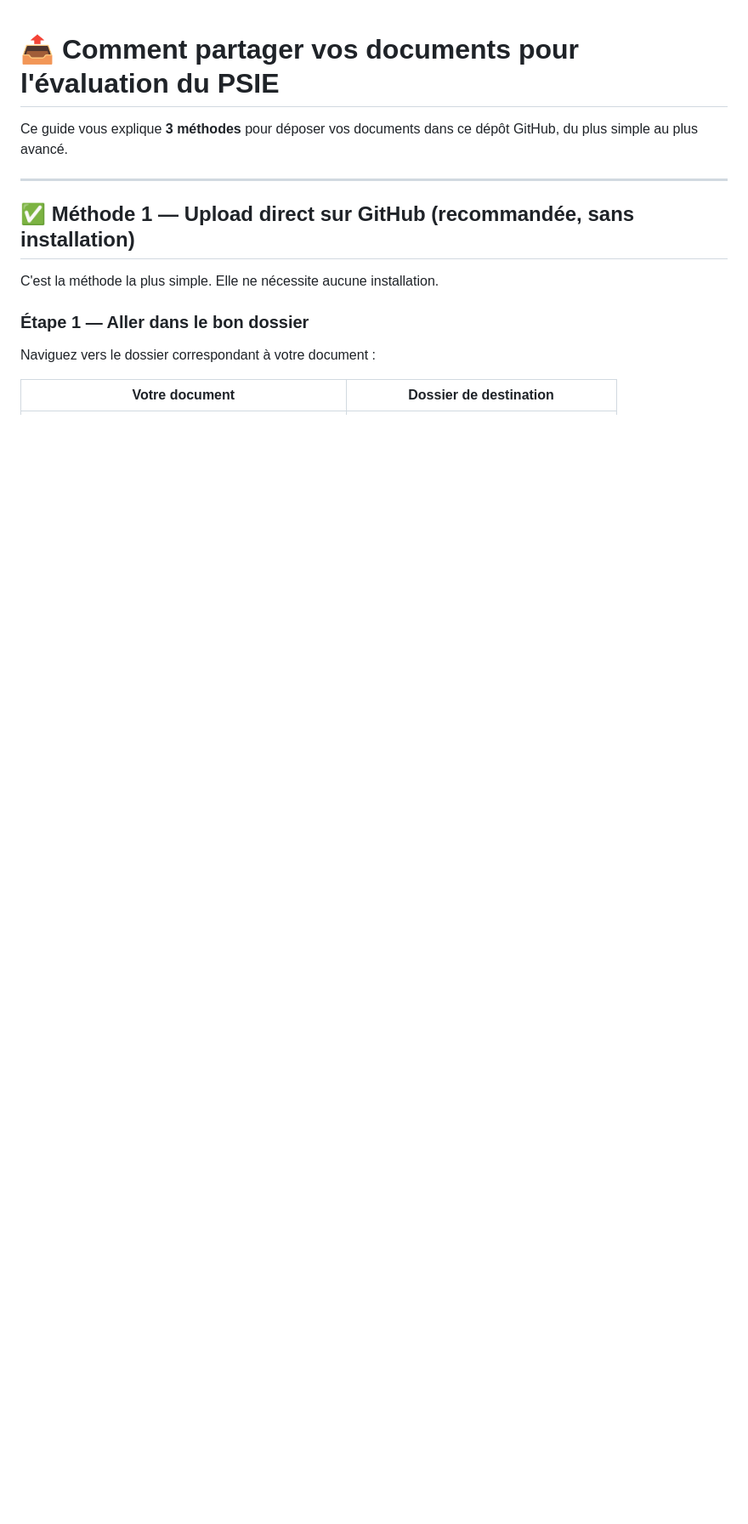
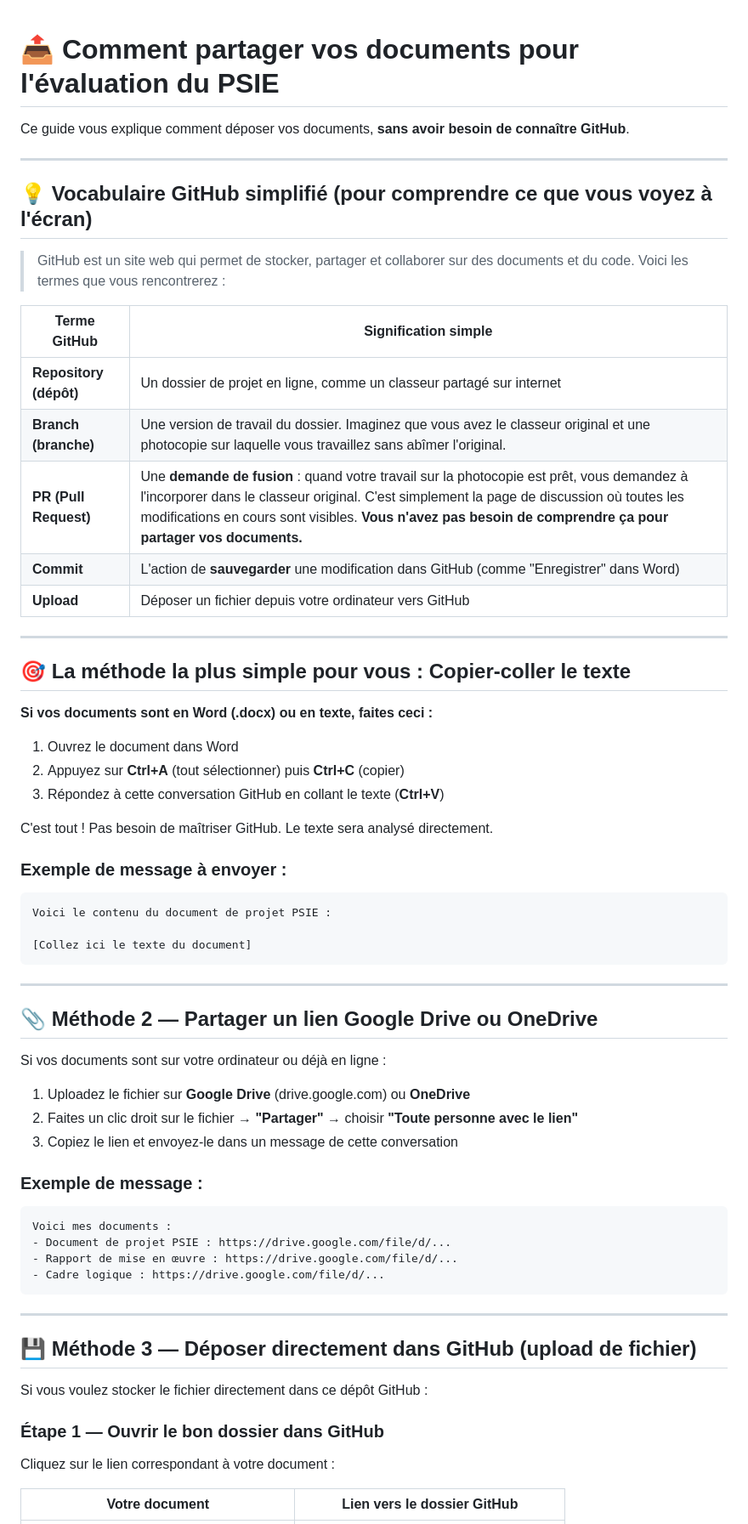
Before and after one commit to Olayemi-katchon/Olayemi-katchon, a Markdown page: COMMENT_PARTAGER_VOS_DOCUMENTS.md, the part around one of its changes. Shown at 85% size. Rendered like a GitHub page; blank space fills up the shorter version.

Commit message:
Simplify upload guide: remove GitHub jargon, explain PR/branche/commit in French, highlight copy-paste method
Co-authored-by: Olayemi-katchon <170864752+Olayemi-katchon@users.noreply.github.com>

````diff
--- a/COMMENT_PARTAGER_VOS_DOCUMENTS.md
+++ b/COMMENT_PARTAGER_VOS_DOCUMENTS.md
@@ -1,16 +1,67 @@
 # 📤 Comment partager vos documents pour l'évaluation du PSIE
 
-Ce guide vous explique **3 méthodes** pour déposer vos documents dans ce dépôt GitHub, du plus simple au plus avancé.
+Ce guide vous explique comment déposer vos documents, **sans avoir besoin de connaître GitHub**.
 
 ---
 
-## ✅ Méthode 1 — Upload direct sur GitHub (recommandée, sans installation)
+## 💡 Vocabulaire GitHub simplifié (pour comprendre ce que vous voyez à l'écran)
 
-C'est la méthode la plus simple. Elle ne nécessite aucune installation.
+> GitHub est un site web qui permet de stocker, partager et collaborer sur des documents et du code. Voici les termes que vous rencontrerez :
 
-### Étape 1 — Aller dans le bon dossier
+| Terme GitHub | Signification simple |
+|---|---|
+| **Repository (dépôt)** | Un dossier de projet en ligne, comme un classeur partagé sur internet |
+| **Branch (branche)** | Une version de travail du dossier. Imaginez que vous avez le classeur original et une photocopie sur laquelle vous travaillez sans abîmer l'original. |
+| **PR (Pull Request)** | Une **demande de fusion** : quand votre travail sur la photocopie est prêt, vous demandez à l'incorporer dans le classeur original. C'est simplement la page de discussion où toutes les modifications en cours sont visibles. **Vous n'avez pas besoin de comprendre ça pour partager vos documents.** |
+| **Commit** | L'action de **sauvegarder** une modification dans GitHub (comme "Enregistrer" dans Word) |
+| **Upload** | Déposer un fichier depuis votre ordinateur vers GitHub |
 
-Naviguez vers le dossier correspondant à votre document :
+---
 
-| Votre document | Dossier de destination |
+## 🎯 La méthode la plus simple pour vous : Copier-coller le texte
+
+**Si vos documents sont en Word (.docx) ou en texte, faites ceci :**
+
+1. Ouvrez le document dans Word
+2. Appuyez sur **Ctrl+A** (tout sélectionner) puis **Ctrl+C** (copier)
+3. Répondez à cette conversation GitHub en collant le texte (**Ctrl+V**)
+
+C'est tout ! Pas besoin de maîtriser GitHub. Le texte sera analysé directement.
+
+### Exemple de message à envoyer :
+```
+Voici le contenu du document de projet PSIE :
+
+[Collez ici le texte du document]
+```
+
+---
+
+## 📎 Méthode 2 — Partager un lien Google Drive ou OneDrive
+
+Si vos documents sont sur votre ordinateur ou déjà en ligne :
+
+1. Uploadez le fichier sur **Google Drive** (drive.google.com) ou **OneDrive**
+2. Faites un clic droit sur le fichier → **"Partager"** → choisir **"Toute personne avec le lien"**
+3. Copiez le lien et envoyez-le dans un message de cette conversation
+
+### Exemple de message :
+```
+Voici mes documents :
+- Document de projet PSIE : https://drive.google.com/file/d/...
+- Rapport de mise en œuvre : https://drive.google.com/file/d/...
+- Cadre logique : https://drive.google.com/file/d/...
+```
+
+---
+
+## 💾 Méthode 3 — Déposer directement dans GitHub (upload de fichier)
+
+Si vous voulez stocker le fichier directement dans ce dépôt GitHub :
+
+### Étape 1 — Ouvrir le bon dossier dans GitHub
+
+Cliquez sur le lien correspondant à votre document :
+
+| Votre document | Lien vers le dossier GitHub |
 |---|---|
````
Also changed, not shown: other parts of COMMENT_PARTAGER_VOS_DOCUMENTS.md (+18 -61 lines).
